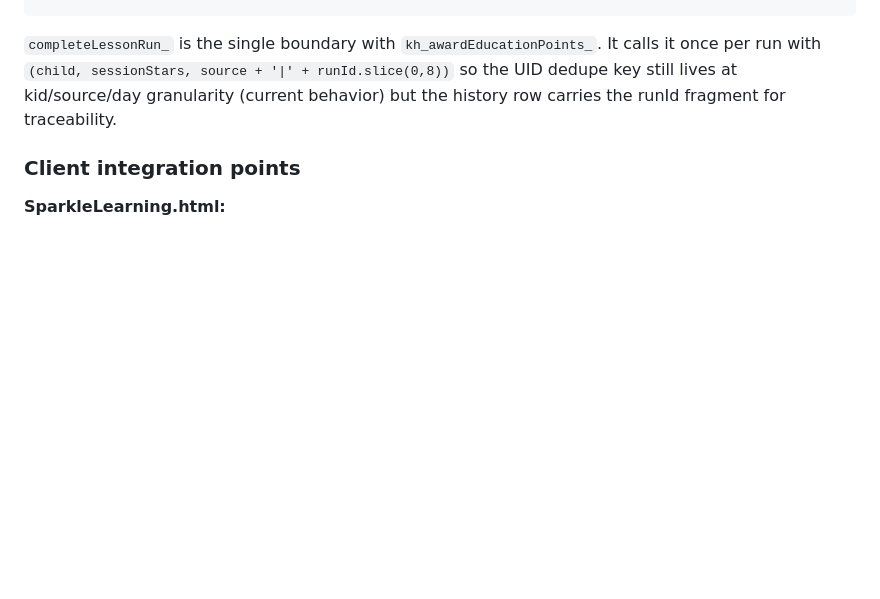
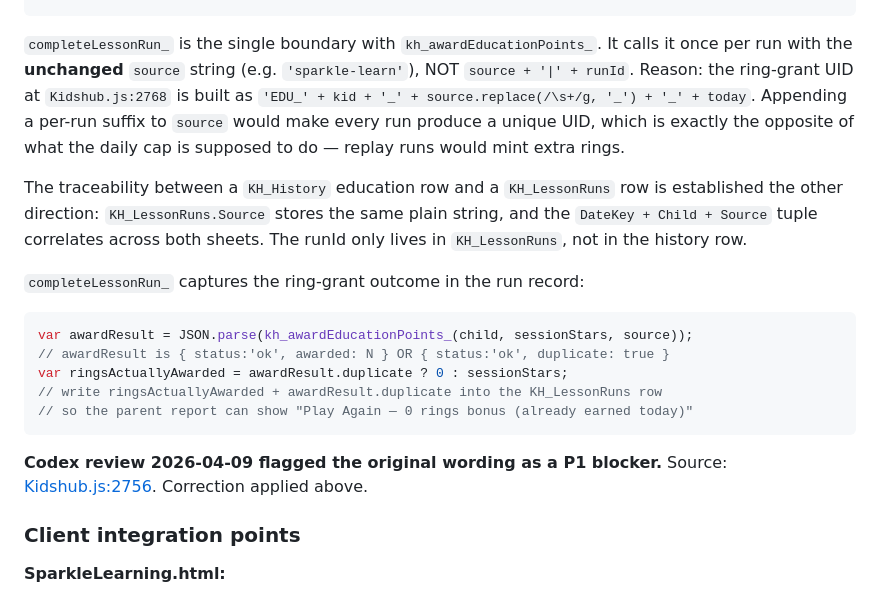
Before and after one commit to blucsigma05/tbm-apps-script, a Markdown page: specs/jj-completion-contract.md, the part around the change. Rendered like a GitHub page; blank space fills up the shorter version.

Commit message:
docs(spec): fix ring dedupe logic per Codex blocker review (#124)
Codex flagged that the original spec said completeLessonRun_ should call
kh_awardEducationPoints_ with source + '|' + runId.slice(0,8). That
would break the daily dedupe: the UID at Kidshub.js:2756 is built from
kid/source/day, so appending a per-run suffix gives each run a unique
UID, letting replay runs mint extra rings.

Correction: call kh_awardEducationPoints_ with the plain source string.
Daily cap holds. Traceability between KH_History and KH_LessonRuns goes
the other direction — KH_LessonRuns.Source stores the same plain string,
and DateKey+Child+Source correlates across sheets. Ring grant outcome
(awarded vs duplicate) is captured into KH_LessonRuns so parent report
can explain "Play Again — 0 rings bonus (already earned today)."

Co-Authored-By: Claude Opus 4.6 (1M context) <noreply@anthropic.com>

````diff
--- a/specs/jj-completion-contract.md
+++ b/specs/jj-completion-contract.md
@@ -260,9 +260,31 @@ function completeLessonRunSafe(runId, final) { ... }
 ```
 
 `completeLessonRun_` is the single boundary with `kh_awardEducationPoints_`. It calls
-it once per run with `(child, sessionStars, source + '|' + runId.slice(0,8))` so the
-UID dedupe key still lives at kid/source/day granularity (current behavior) but the
-history row carries the runId fragment for traceability.
+it once per run with the **unchanged** `source` string (e.g. `'sparkle-learn'`), NOT
+`source + '|' + runId`. Reason: the ring-grant UID at `Kidshub.js:2768` is built as
+`'EDU_' + kid + '_' + source.replace(/\s+/g, '_') + '_' + today`. Appending a
+per-run suffix to `source` would make every run produce a unique UID, which is
+exactly the opposite of what the daily cap is supposed to do — replay runs would
+mint extra rings.
+
+The traceability between a `KH_History` education row and a `KH_LessonRuns` row is
+established the other direction: `KH_LessonRuns.Source` stores the same plain
+string, and the `DateKey + Child + Source` tuple correlates across both sheets.
+The runId only lives in `KH_LessonRuns`, not in the history row.
+
+`completeLessonRun_` captures the ring-grant outcome in the run record:
+
+```js
+var awardResult = JSON.parse(kh_awardEducationPoints_(child, sessionStars, source));
+// awardResult is { status:'ok', awarded: N } OR { status:'ok', duplicate: true }
+var ringsActuallyAwarded = awardResult.duplicate ? 0 : sessionStars;
+// write ringsActuallyAwarded + awardResult.duplicate into the KH_LessonRuns row
+// so the parent report can show "Play Again — 0 rings bonus (already earned today)"
+```
+
+**Codex review 2026-04-09 flagged the original wording as a P1 blocker.** Source:
+[Kidshub.js:2756](https://github.com/blucsigma05/tbm-apps-script/blob/main/Kidshub.js#L2756).
+Correction applied above.
 
 ### Client integration points
 
````
